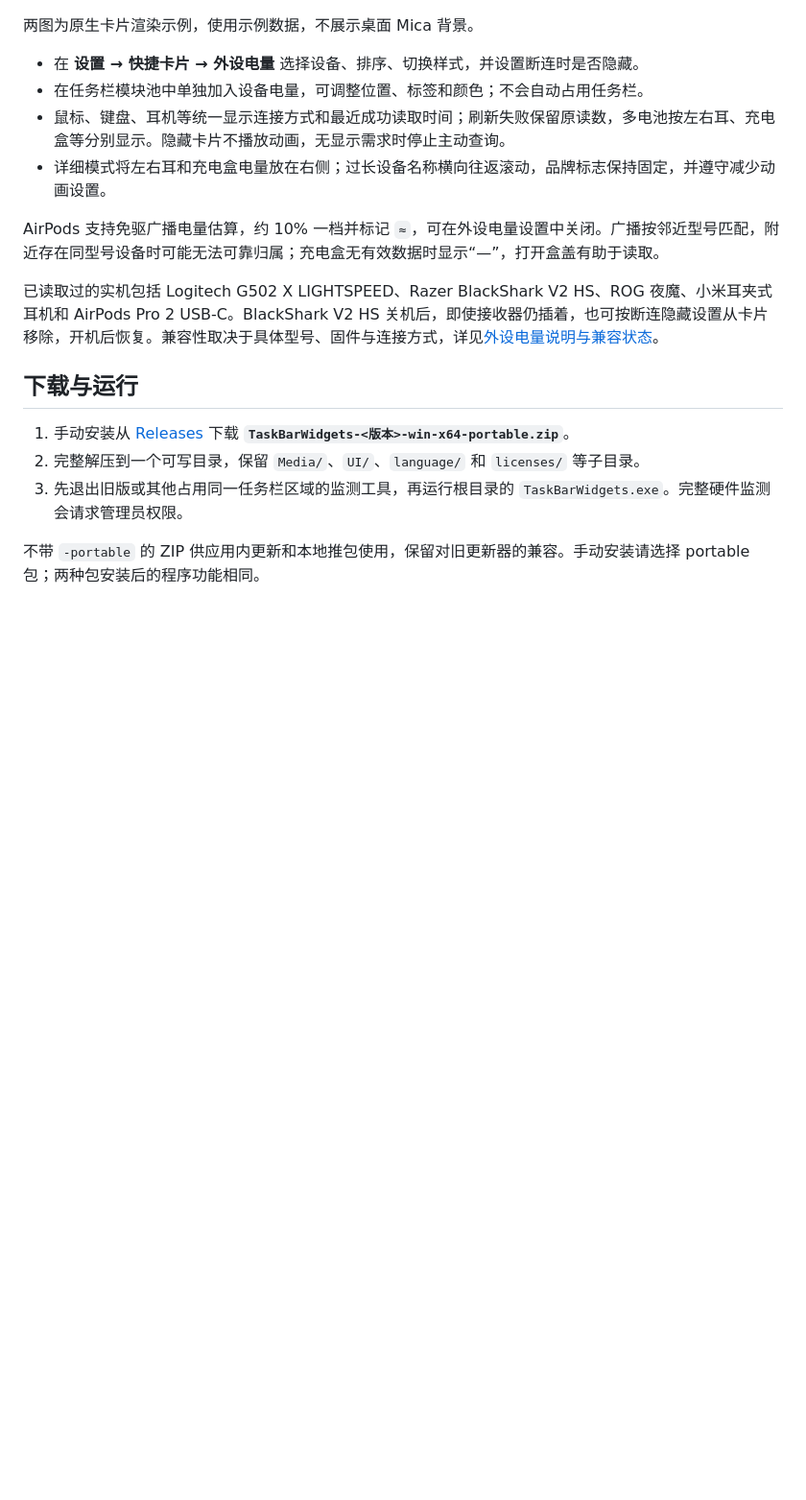
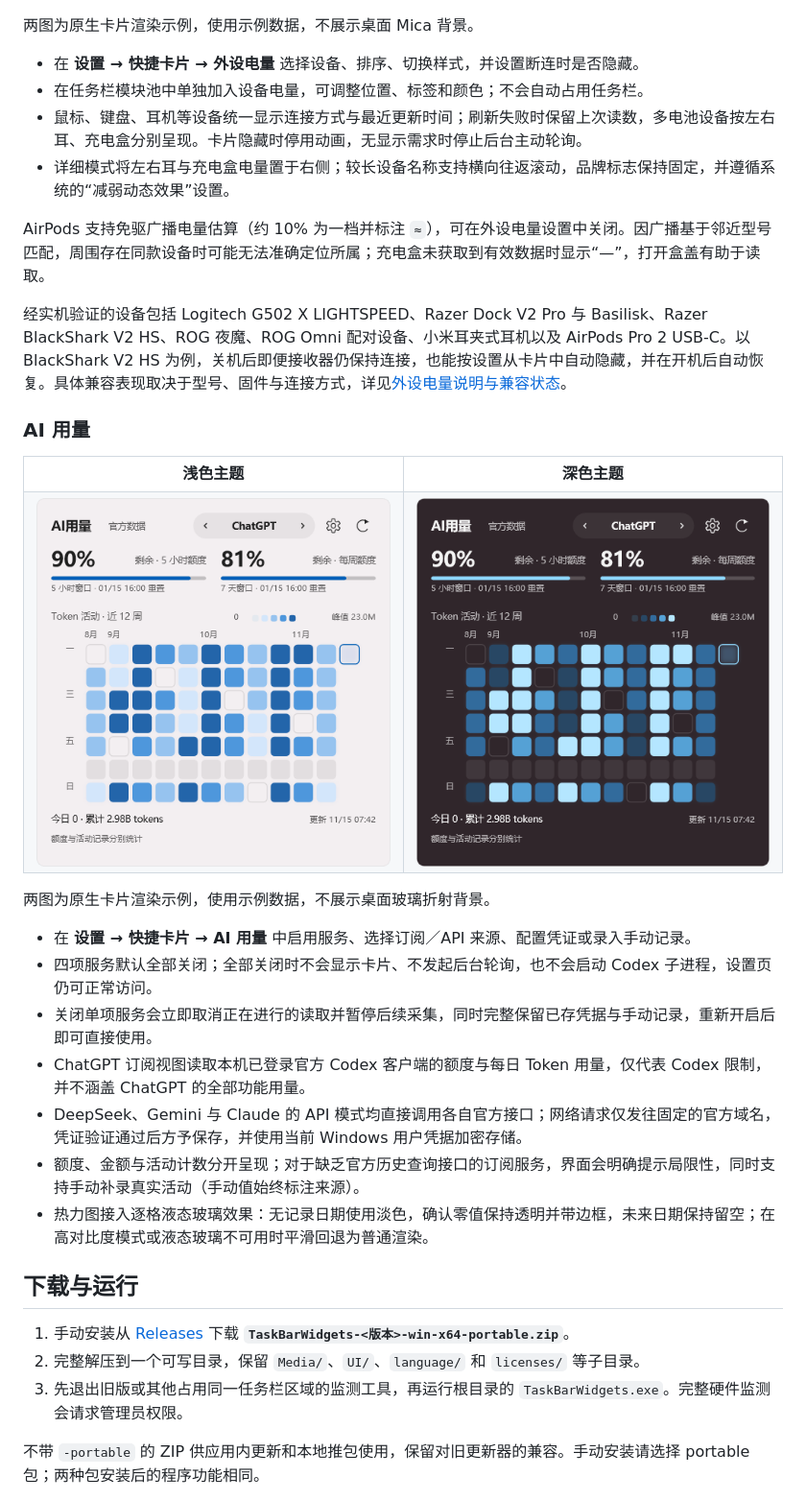
Before and after one commit to NoctisWang528/TaskBarWidget, a Markdown page: README.md, the part around one of its changes. Shown at 96% size. Rendered like a GitHub page; pictures changed too: TaskBarWidgets/docs/images/ai-usage-dark.png (added), TaskBarWidgets/docs/images/ai-usage-light.png (added); blank space fills up the shorter version.

Commit message:
Document AI usage and liquid glass support

```diff
--- a/README.md
+++ b/README.md
@@ -64,12 +65,32 @@
 
 - 在 **设置 → 快捷卡片 → 外设电量** 选择设备、排序、切换样式，并设置断连时是否隐藏。
 - 在任务栏模块池中单独加入设备电量，可调整位置、标签和颜色；不会自动占用任务栏。
-- 鼠标、键盘、耳机等统一显示连接方式和最近成功读取时间；刷新失败保留原读数，多电池按左右耳、充电盒等分别显示。隐藏卡片不播放动画，无显示需求时停止主动查询。
-- 详细模式将左右耳和充电盒电量放在右侧；过长设备名称横向往返滚动，品牌标志保持固定，并遵守减少动画设置。
+- 鼠标、键盘、耳机等设备统一显示连接方式与最近更新时间；刷新失败时保留上次读数，多电池设备按左右耳、充电盒分别呈现。卡片隐藏时停用动画，无显示需求时停止后台主动轮询。
+- 详细模式将左右耳与充电盒电量置于右侧；较长设备名称支持横向往返滚动，品牌标志保持固定，并遵循系统的“减弱动态效果”设置。
 
-AirPods 支持免驱广播电量估算，约 10% 一档并标记 `≈`，可在外设电量设置中关闭。广播按邻近型号匹配，附近存在同型号设备时可能无法可靠归属；充电盒无有效数据时显示“—”，打开盒盖有助于读取。
+AirPods 支持免驱广播电量估算（约 10% 为一档并标注 `≈`），可在外设电量设置中关闭。因广播基于邻近型号匹配，周围存在同款设备时可能无法准确定位所属；充电盒未获取到有效数据时显示“—”，打开盒盖有助于读取。
 
-已读取过的实机包括 Logitech G502 X LIGHTSPEED、Razer BlackShark V2 HS、ROG 夜魔、小米耳夹式耳机和 AirPods Pro 2 USB-C。BlackShark V2 HS 关机后，即使接收器仍插着，也可按断连隐藏设置从卡片移除，开机后恢复。兼容性取决于具体型号、固件与连接方式，详见[外设电量说明与兼容状态](TaskBarWidgets/docs/外设电量.md)。
+经实机验证的设备包括 Logitech G502 X LIGHTSPEED、Razer Dock V2 Pro 与 Basilisk、Razer BlackShark V2 HS、ROG 夜魔、ROG Omni 配对设备、小米耳夹式耳机以及 AirPods Pro 2 USB-C。以 BlackShark V2 HS 为例，关机后即便接收器仍保持连接，也能按设置从卡片中自动隐藏，并在开机后自动恢复。具体兼容表现取决于型号、固件与连接方式，详见[外设电量说明与兼容状态](TaskBarWidgets/docs/外设电量.md)。
+
+### AI 用量
+
+<table>
+  <tr><th align="center">浅色主题</th><th align="center">深色主题</th></tr>
+  <tr>
+    <td align="center" valign="top"><img src="TaskBarWidgets/docs/images/ai-usage-light.png" width="384" alt="浅色 AI 用量卡片：额度条、余额和 12 周活动热力图"></td>
+    <td align="center" valign="top"><img src="TaskBarWidgets/docs/images/ai-usage-dark.png" width="384" alt="深色 AI 用量卡片：额度条、余额和 12 周活动热力图"></td>
+  </tr>
+</table>
+
+两图为原生卡片渲染示例，使用示例数据，不展示桌面玻璃折射背景。
+
+- 在 **设置 → 快捷卡片 → AI 用量** 中启用服务、选择订阅／API 来源、配置凭证或录入手动记录。
+- 四项服务默认全部关闭；全部关闭时不会显示卡片、不发起后台轮询，也不会启动 Codex 子进程，设置页仍可正常访问。
+- 关闭单项服务会立即取消正在进行的读取并暂停后续采集，同时完整保留已存凭据与手动记录，重新开启后即可直接使用。
+- ChatGPT 订阅视图读取本机已登录官方 Codex 客户端的额度与每日 Token 用量，仅代表 Codex 限制，并不涵盖 ChatGPT 的全部功能用量。
+- DeepSeek、Gemini 与 Claude 的 API 模式均直接调用各自官方接口；网络请求仅发往固定的官方域名，凭证验证通过后方予保存，并使用当前 Windows 用户凭据加密存储。
+- 额度、金额与活动计数分开呈现；对于缺乏官方历史查询接口的订阅服务，界面会明确提示局限性，同时支持手动补录真实活动（手动值始终标注来源）。
+- 热力图接入逐格液态玻璃效果：无记录日期使用淡色，确认零值保持透明并带边框，未来日期保持留空；在高对比度模式或液态玻璃不可用时平滑回退为普通渲染。
 
 ## 下载与运行
 
```
Also changed, not shown: other parts of README.md (+5 -4 lines), TaskBarWidgets/README.md (+2 -2 lines).
